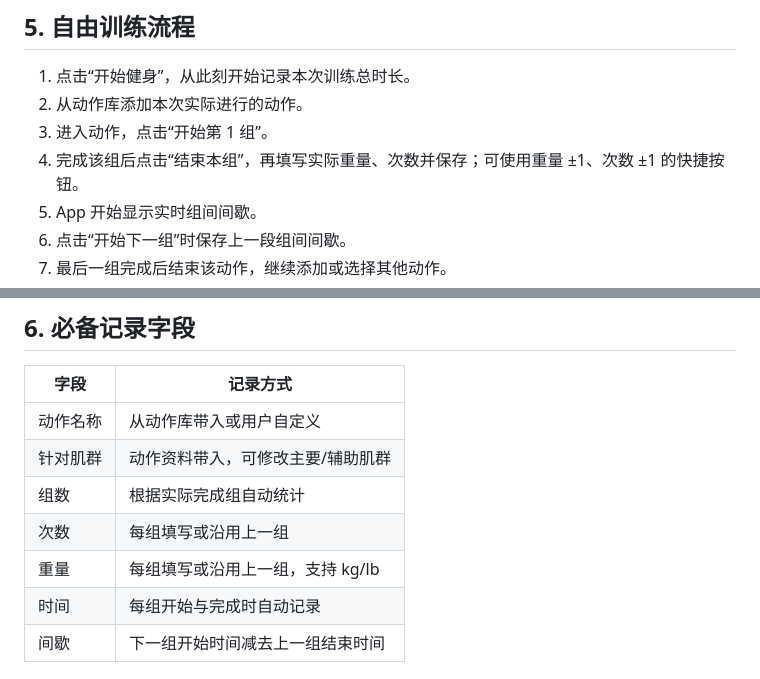
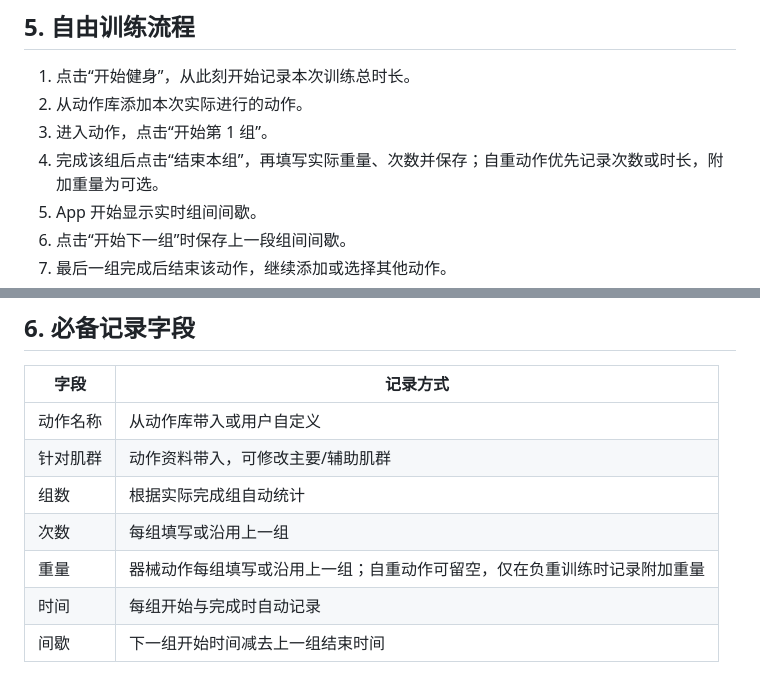
Before and after one commit to 123455478478/strength-journal, a Markdown page: PRODUCT_DESIGN.md, 2 parts joined by grey strips. Drawn GitHub-style.

```diff
--- a/PRODUCT_DESIGN.md
+++ b/PRODUCT_DESIGN.md
@@ -43,7 +43,7 @@
 1. 点击“开始健身”，从此刻开始记录本次训练总时长。
 2. 从动作库添加本次实际进行的动作。
 3. 进入动作，点击“开始第 1 组”。
-4. 完成该组后点击“结束本组”，再填写实际重量、次数并保存；可使用重量 ±1、次数 ±1 的快捷按钮。
+4. 完成该组后点击“结束本组”，再填写实际重量、次数并保存；自重动作优先记录次数或时长，附加重量为可选。
 5. App 开始显示实时组间间歇。
 6. 点击“开始下一组”时保存上一段组间间歇。
 7. 最后一组完成后结束该动作，继续添加或选择其他动作。
@@ -61,7 +61,7 @@
 | 针对肌群 | 动作资料带入，可修改主要/辅助肌群 |
 | 组数 | 根据实际完成组自动统计 |
 | 次数 | 每组填写或沿用上一组 |
-| 重量 | 每组填写或沿用上一组，支持 kg/lb |
+| 重量 | 器械动作每组填写或沿用上一组；自重动作可留空，仅在负重训练时记录附加重量 |
 | 时间 | 每组开始与完成时自动记录 |
 | 间歇 | 下一组开始时间减去上一组结束时间 |
 
```
Also changed, not shown: README.md (+6 -1 lines), prototype/preview-bodyweight-entry.png (added), prototype/preview-set-entry.png, prototype/preview-set-swipe.png, prototype/preview.png, 5 other files.
